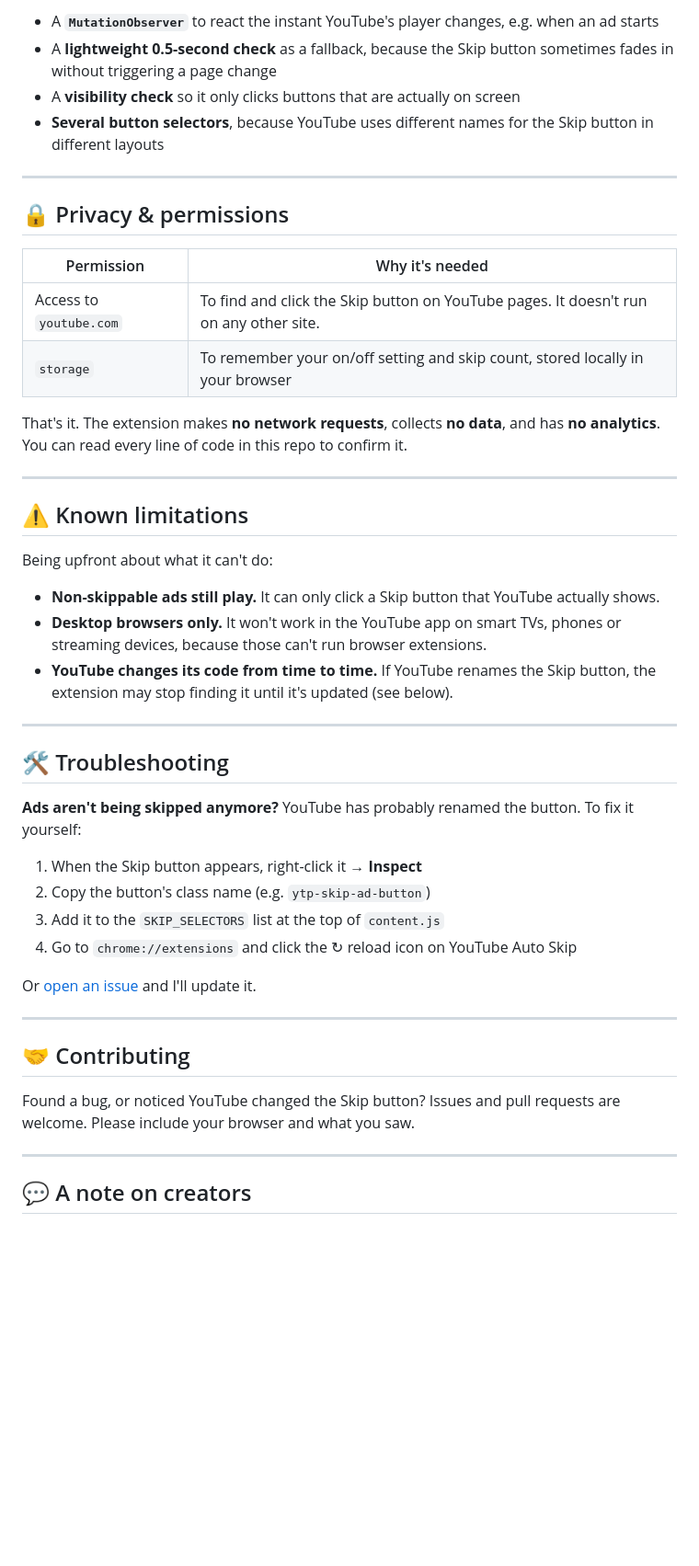
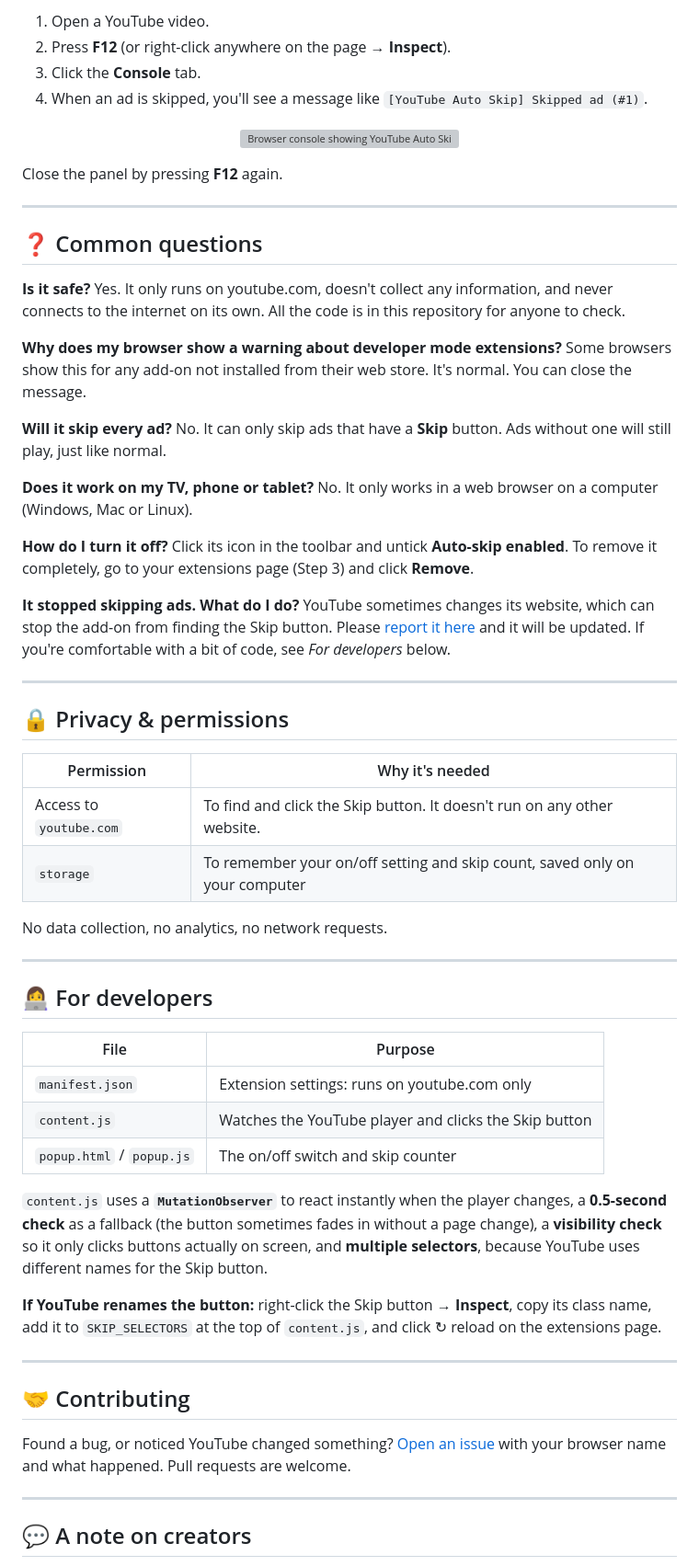
Before and after one commit to vipercipher/yt-auto-skip, a Markdown page: README.md, the part around one of its changes. Shown at 92% size. GitHub-like rendering; blank space fills up the shorter version; grey boxes are pictures that could not be loaded.

```diff
--- a/README.md
+++ b/README.md
@@ -49,8 +80,36 @@ Under the hood, `content.js` uses:
 
-- A **`MutationObserver`** to react the instant YouTube's player changes, e.g. when an ad starts
-- A **lightweight 0.5-second check** as a fallback, because the Skip button sometimes fades in without triggering a page change
-- A **visibility check** so it only clicks buttons that are actually on screen
-- **Several button selectors**, because YouTube uses different names for the Skip button in different layouts
+1. Open a YouTube video.
+2. Press **F12** (or right-click anywhere on the page → **Inspect**).
+3. Click the **Console** tab.
+4. When an ad is skipped, you'll see a message like `[YouTube Auto Skip] Skipped ad (#1)`.
+
+<p align="center">
+  <img src="images/ad-skip-console-check.png" alt="Browser console showing YouTube Auto Skip messages" width="700">
+</p>
+
+Close the panel by pressing **F12** again.
+
+---
+
+## ❓ Common questions
+
+**Is it safe?**
+Yes. It only runs on youtube.com, doesn't collect any information, and never connects to the internet on its own. All the code is in this repository for anyone to check.
+
+**Why does my browser show a warning about developer mode extensions?**
+Some browsers show this for any add-on not installed from their web store. It's normal. You can close the message.
+
+**Will it skip every ad?**
+No. It can only skip ads that have a **Skip** button. Ads without one will still play, just like normal.
+
+**Does it work on my TV, phone or tablet?**
+No. It only works in a web browser on a computer (Windows, Mac or Linux).
+
+**How do I turn it off?**
+Click its icon in the toolbar and untick **Auto-skip enabled**. To remove it completely, go to your extensions page (Step 3) and click **Remove**.
+
+**It stopped skipping ads. What do I do?**
+YouTube sometimes changes its website, which can stop the add-on from finding the Skip button. Please [report it here](https://github.com/vipercipher/yt-auto-skip/issues) and it will be updated. If you're comfortable with a bit of code, see *For developers* below.
 
 ---
 
@@ -58,39 +117,30 @@ Under the hood, `content.js` uses:
 
 | Permission | Why it's needed |
 |---|---|
-| Access to `youtube.com` | To find and click the Skip button on YouTube pages. It doesn't run on any other site. |
-| `storage` | To remember your on/off setting and skip count, stored locally in your browser |
+| Access to `youtube.com` | To find and click the Skip button. It doesn't run on any other website. |
+| `storage` | To remember your on/off setting and skip count, saved only on your computer |
 
-That's it. The extension makes **no network requests**, collects **no data**, and has **no analytics**. You can read every line of code in this repo to confirm it.
+No data collection, no analytics, no network requests.
 
 ---
 
-## ⚠️ Known limitations
+## 👩‍💻 For developers
 
-Being upfront about what it can't do:
+| File | Purpose |
+|---|---|
+| `manifest.json` | Extension settings: runs on youtube.com only |
+| `content.js` | Watches the YouTube player and clicks the Skip button |
+| `popup.html` / `popup.js` | The on/off switch and skip counter |
 
-- **Non-skippable ads still play.** It can only click a Skip button that YouTube actually shows.
-- **Desktop browsers only.** It won't work in the YouTube app on smart TVs, phones or streaming devices, because those can't run browser extensions.
-- **YouTube changes its code from time to time.** If YouTube renames the Skip button, the extension may stop finding it until it's updated (see below).
+`content.js` uses a **`MutationObserver`** to react instantly when the player changes, a **0.5-second check** as a fallback (the button sometimes fades in without a page change), a **visibility check** so it only clicks buttons actually on screen, and **multiple selectors**, because YouTube uses different names for the Skip button.
 
----
-
-## 🛠 Troubleshooting
-
-**Ads aren't being skipped anymore?** YouTube has probably renamed the button. To fix it yourself:
-
-1. When the Skip button appears, right-click it → **Inspect**
-2. Copy the button's class name (e.g. `ytp-skip-ad-button`)
-3. Add it to the `SKIP_SELECTORS` list at the top of `content.js`
-4. Go to `chrome://extensions` and click the ↻ reload icon on YouTube Auto Skip
-
-Or [open an issue](https://github.com/vipercipher/yt-auto-skip/issues) and I'll update it.
+**If YouTube renames the button:** right-click the Skip button → **Inspect**, copy its class name, add it to `SKIP_SELECTORS` at the top of `content.js`, and click ↻ reload on the extensions page.
 
 ---
 
 ## 🤝 Contributing
 
-Found a bug, or noticed YouTube changed the Skip button? Issues and pull requests are welcome. Please include your browser and what you saw.
+Found a bug, or noticed YouTube changed something? [Open an issue](https://github.com/vipercipher/yt-auto-skip/issues) with your browser name and what happened. Pull requests are welcome.
 
 ---
 
```
Also changed, not shown: other parts of README.md (+57 -26 lines).
